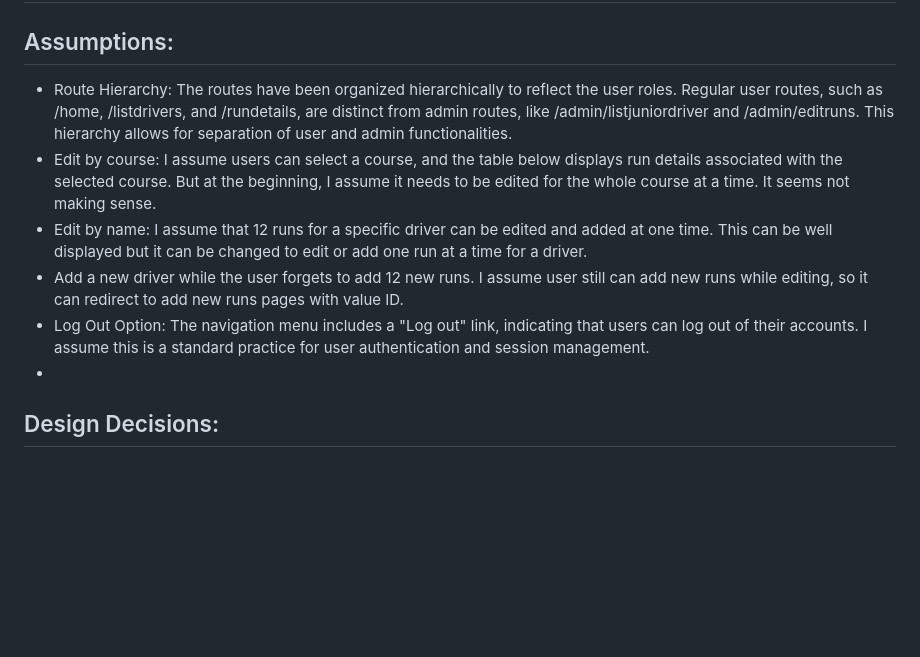
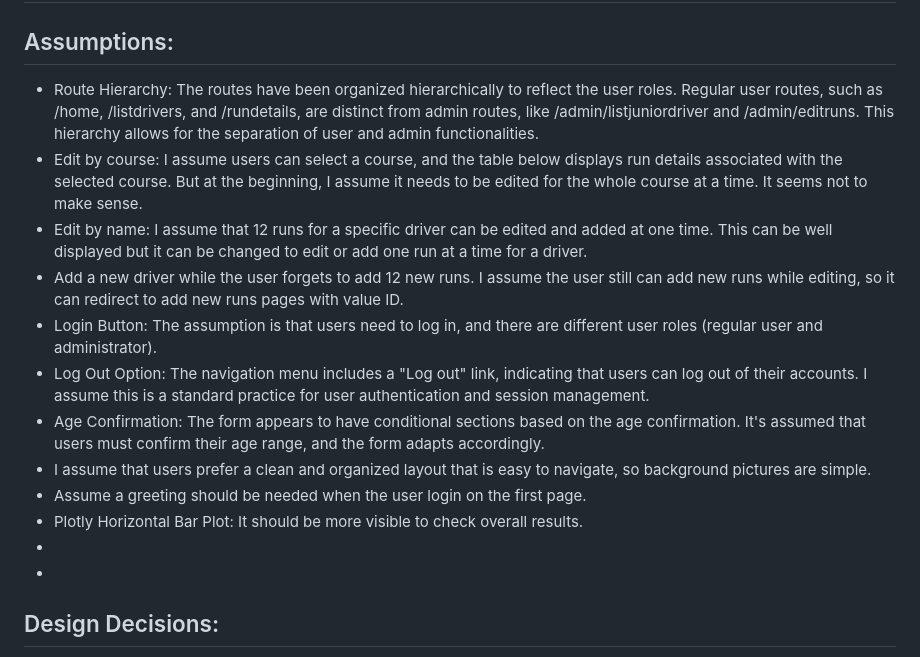
Before and after one commit to liyunzhou1156273/1156273liyunzhou636, a Markdown page: README.md, the part around the change. Rendered like a GitHub page; blank space fills up the shorter version.

Commit message:
Update README.md
draft3

```diff
--- a/README.md
+++ b/README.md
@@ -103,11 +103,17 @@ web-app/
 # Assumptions and Design Decisions:
 
 ## Assumptions:
-- Route Hierarchy: The routes have been organized hierarchically to reflect the user roles. Regular user routes, such as /home, /listdrivers, and /rundetails, are distinct from admin routes, like /admin/listjuniordriver and /admin/editruns. This hierarchy allows for separation of user and admin functionalities.
-- Edit by course: I assume users can select a course, and the table below displays run details associated with the selected course. But at the beginning, I assume it needs to be edited for the whole course at a time. It seems not making sense.
+- Route Hierarchy: The routes have been organized hierarchically to reflect the user roles. Regular user routes, such as /home, /listdrivers, and /rundetails, are distinct from admin routes, like /admin/listjuniordriver and /admin/editruns. This hierarchy allows for the separation of user and admin functionalities.
+- Edit by course: I assume users can select a course, and the table below displays run details associated with the selected course. But at the beginning, I assume it needs to be edited for the whole course at a time. It seems not to make sense.
 - Edit by name: I assume that 12 runs for a specific driver can be edited and added at one time. This can be well displayed but it can be changed to edit or add one run at a time for a driver.
-- Add a new driver while the user forgets to add 12 new runs. I assume user still can add new runs while editing, so it can redirect to add new runs pages with value ID.
+- Add a new driver while the user forgets to add 12 new runs. I assume the user still can add new runs while editing, so it can redirect to add new runs pages with value ID.
+- Login Button:  The assumption is that users need to log in, and there are different user roles (regular user and administrator).
 - Log Out Option: The navigation menu includes a "Log out" link, indicating that users can log out of their accounts. I assume this is a standard practice for user authentication and session management.
+- Age Confirmation: The form appears to have conditional sections based on the age confirmation. It's assumed that users must confirm their age range, and the form adapts accordingly.
+- I assume that users prefer a clean and organized layout that is easy to navigate, so background pictures are simple.
+- Assume a greeting should be needed when the user login on the first page.
+- Plotly Horizontal Bar Plot: It should be more visible to check overall results.
+-
 -
 
 ## Design Decisions:
```
